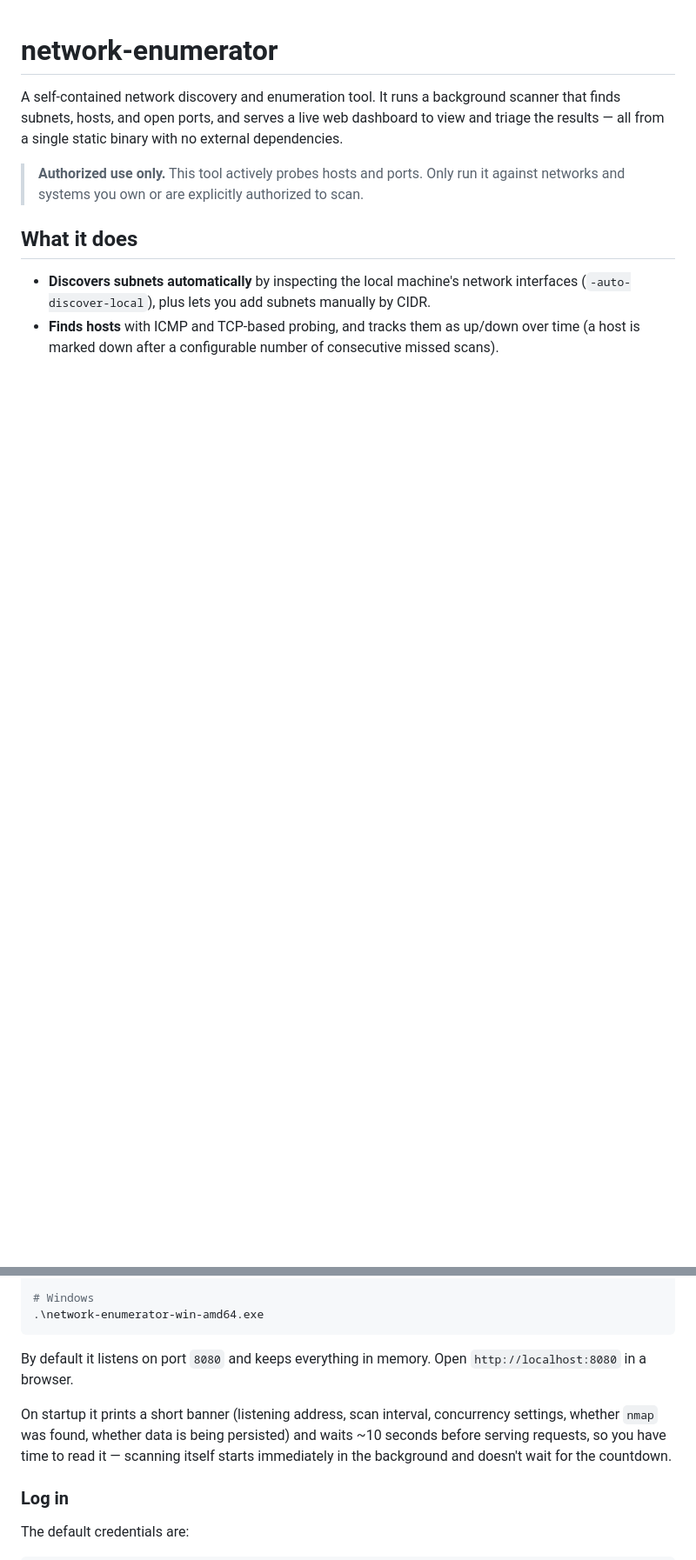
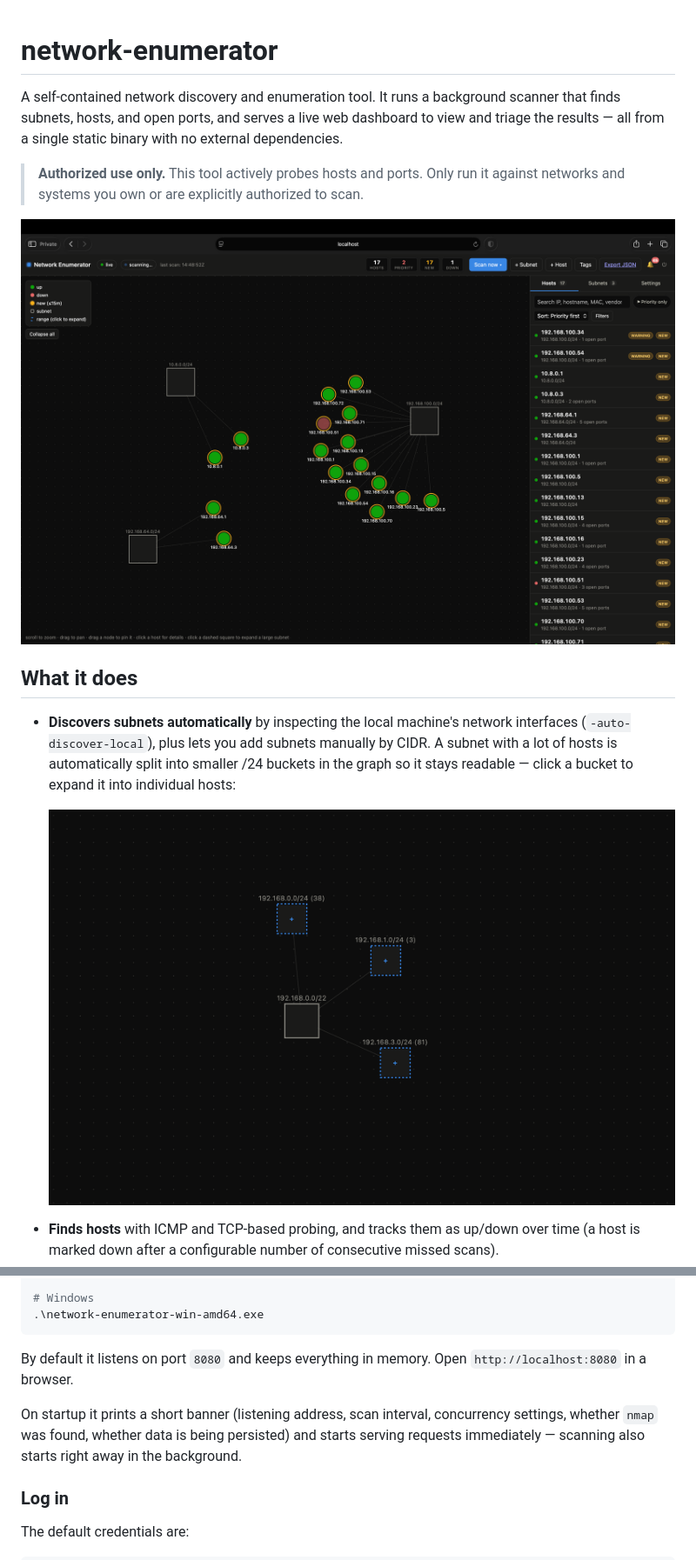
Before and after one commit to mophead64/network-enumerator, a Markdown page: README.md, 2 parts joined by grey strips. Shown: that part at 87% size. Rendered like a GitHub page; pictures changed too: docs/screenshots/net-scan-overview.png (added), docs/screenshots/subnet-splitting.png (added); blank space fills up the shorter version.

```diff
--- a/README.md
+++ b/README.md
@@ -4,7 +4,12 @@ A self-contained network discovery and enumeration tool. It runs a background sc
 
 > **Authorized use only.** This tool actively probes hosts and ports. Only run it against networks and systems you own or are explicitly authorized to scan.
 
+![Network Enumerator dashboard, showing the live topology graph and host list after scanning several subnets](docs/screenshots/net-scan-overview.png)
+
 ## What it does
 
-- **Discovers subnets automatically** by inspecting the local machine's network interfaces (`-auto-discover-local`), plus lets you add subnets manually by CIDR.
+- **Discovers subnets automatically** by inspecting the local machine's network interfaces (`-auto-discover-local`), plus lets you add subnets manually by CIDR. A subnet with a lot of hosts is automatically split into smaller /24 buckets in the graph so it stays readable — click a bucket to expand it into individual hosts:
+
+  ![A /22 subnet automatically split into three /24 buckets in the graph view](docs/screenshots/subnet-splitting.png)
+
 - **Finds hosts** with ICMP and TCP-based probing, and tracks them as up/down over time (a host is marked down after a configurable number of consecutive missed scans).
@@ -36,7 +47,7 @@ chmod +x ./network-enumerator-linux-amd64
 
 By default it listens on port `8080` and keeps everything in memory. Open `http://localhost:8080` in a browser.
 
-On startup it prints a short banner (listening address, scan interval, concurrency settings, whether `nmap` was found, whether data is being persisted) and waits ~10 seconds before serving requests, so you have time to read it — scanning itself starts immediately in the background and doesn't wait for the countdown.
+On startup it prints a short banner (listening address, scan interval, concurrency settings, whether `nmap` was found, whether data is being persisted) and starts serving requests immediately — scanning also starts right away in the background.
 
 ### Log in
 
```
Also changed, not shown: other parts of README.md (+8 -2 lines), docs/screenshots/risk-rules.png (added), docs/screenshots/viewing-host.png (added), 9 other files.
